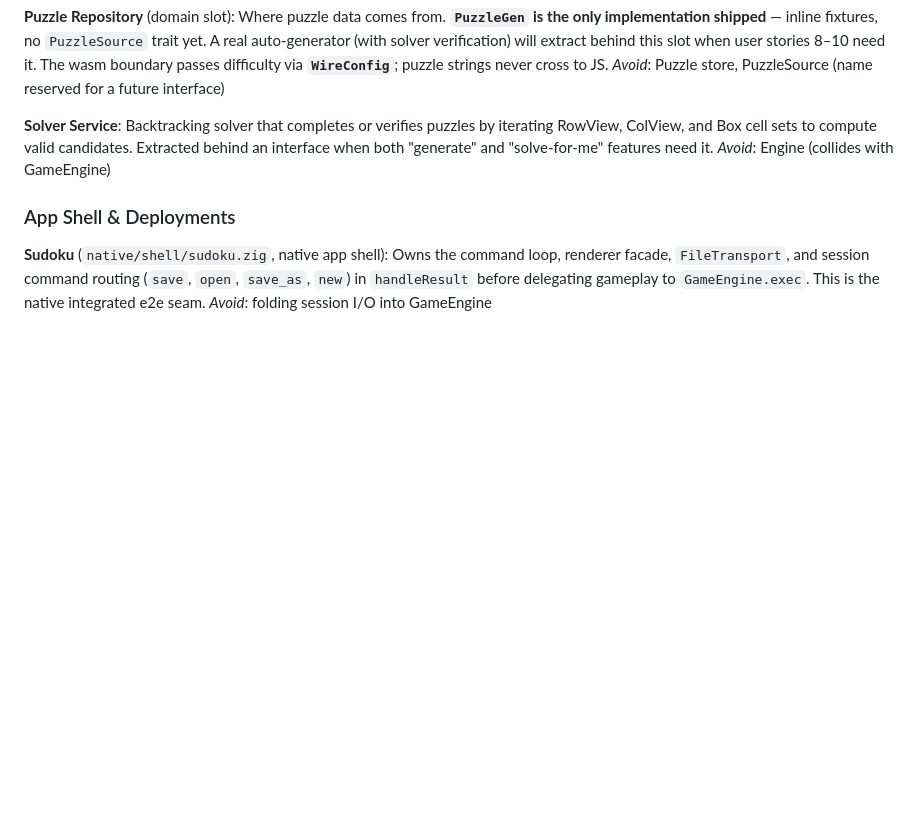
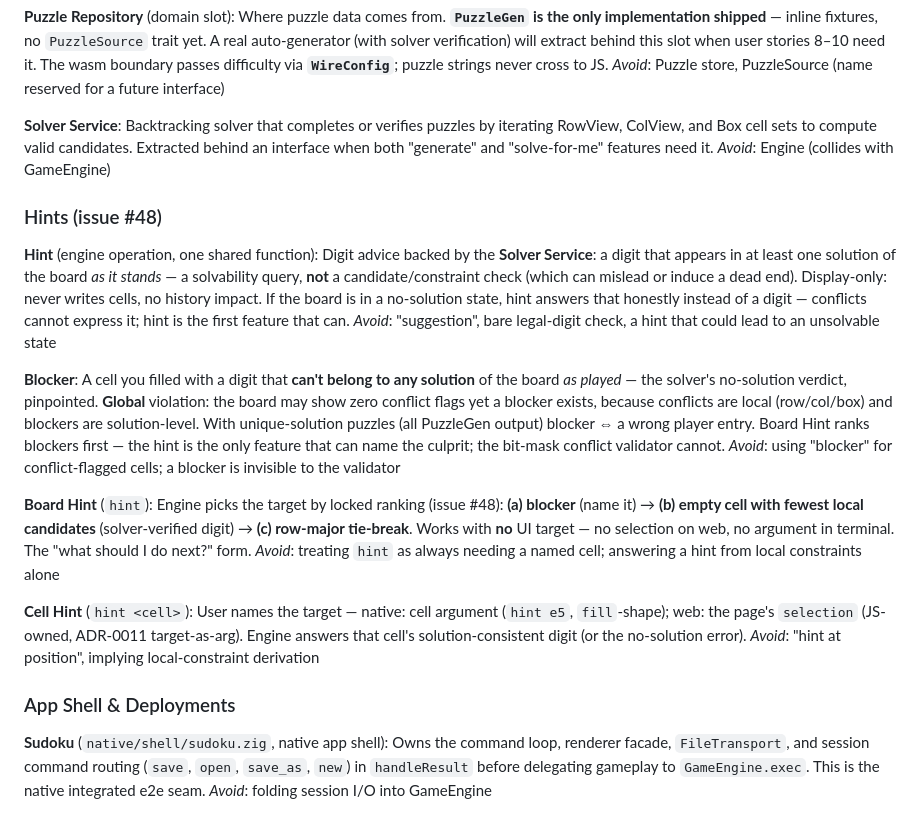
Before and after one commit to mwigzell/sudoku-zig, a Markdown page: CONTEXT.md, the part around the change. Drawn GitHub-style; blank space fills up the shorter version.

Commit message:
docs(48): add Hint vocabulary to CONTEXT.md

```diff
--- a/CONTEXT.md
+++ b/CONTEXT.md
@@ -79,6 +79,24 @@ _Avoid_: Puzzle store, PuzzleSource (name reserved for a future interface)
 Backtracking solver that completes or verifies puzzles by iterating RowView, ColView, and Box cell sets to compute valid candidates. Extracted behind an interface when both "generate" and "solve-for-me" features need it.
 _Avoid_: Engine (collides with GameEngine)
 
+### Hints (issue #48)
+
+**Hint** (engine operation, one shared function):
+Digit advice backed by the **Solver Service**: a digit that appears in at least one solution of the board *as it stands* — a solvability query, **not** a candidate/constraint check (which can mislead or induce a dead end). Display-only: never writes cells, no history impact. If the board is in a no-solution state, hint answers that honestly instead of a digit — conflicts cannot express it; hint is the first feature that can.
+_Avoid_: "suggestion", bare legal-digit check, a hint that could lead to an unsolvable state
+
+**Blocker**:
+A cell you filled with a digit that **can't belong to any solution** of the board *as played* — the solver's no-solution verdict, pinpointed. **Global** violation: the board may show zero conflict flags yet a blocker exists, because conflicts are local (row/col/box) and blockers are solution-level. With unique-solution puzzles (all PuzzleGen output) blocker ⇔ a wrong player entry. Board Hint ranks blockers first — the hint is the only feature that can name the culprit; the bit-mask conflict validator cannot.
+_Avoid_: using "blocker" for conflict-flagged cells; a blocker is invisible to the validator
+
+**Board Hint** (`hint`):
+Engine picks the target by locked ranking (issue #48): **(a) blocker** (name it) → **(b) empty cell with fewest local candidates** (solver-verified digit) → **(c) row-major tie-break**. Works with **no** UI target — no selection on web, no argument in terminal. The "what should I do next?" form.
+_Avoid_: treating `hint` as always needing a named cell; answering a hint from local constraints alone
+
+**Cell Hint** (`hint <cell>`):
+User names the target — native: cell argument (`hint e5`, `fill`-shape); web: the page's `selection` (JS-owned, ADR-0011 target-as-arg). Engine answers that cell's solution-consistent digit (or the no-solution error).
+_Avoid_: "hint at position", implying local-constraint derivation
+
 ### App Shell & Deployments
 
 **Sudoku** (`native/shell/sudoku.zig`, native app shell):
```
